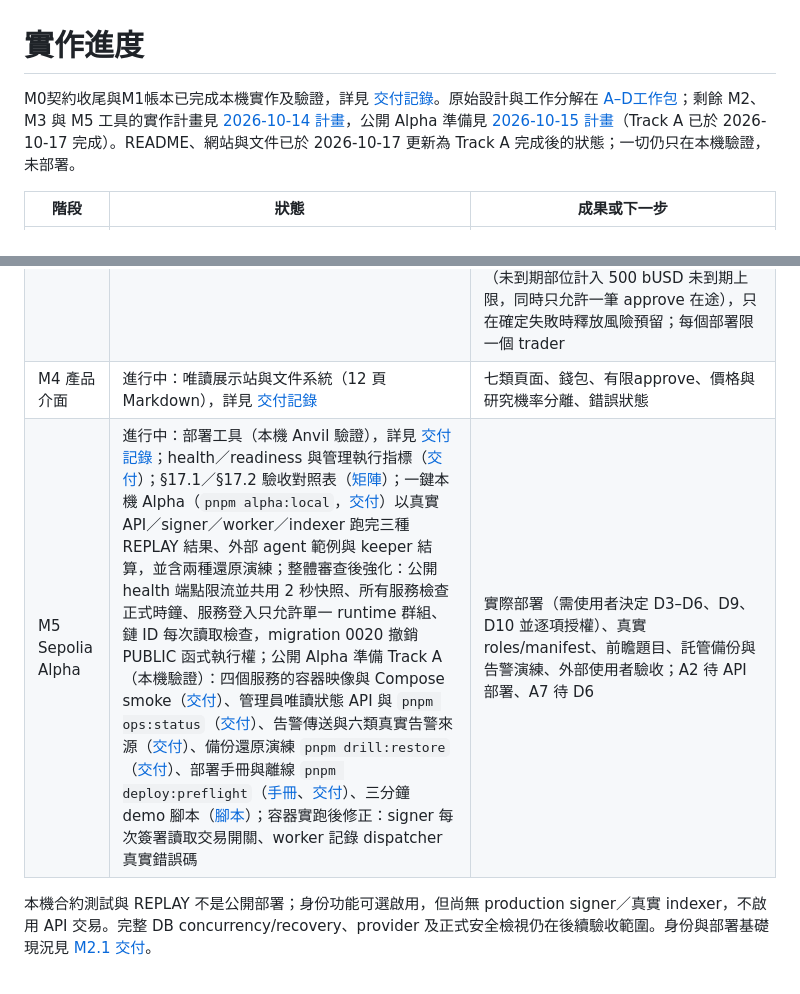
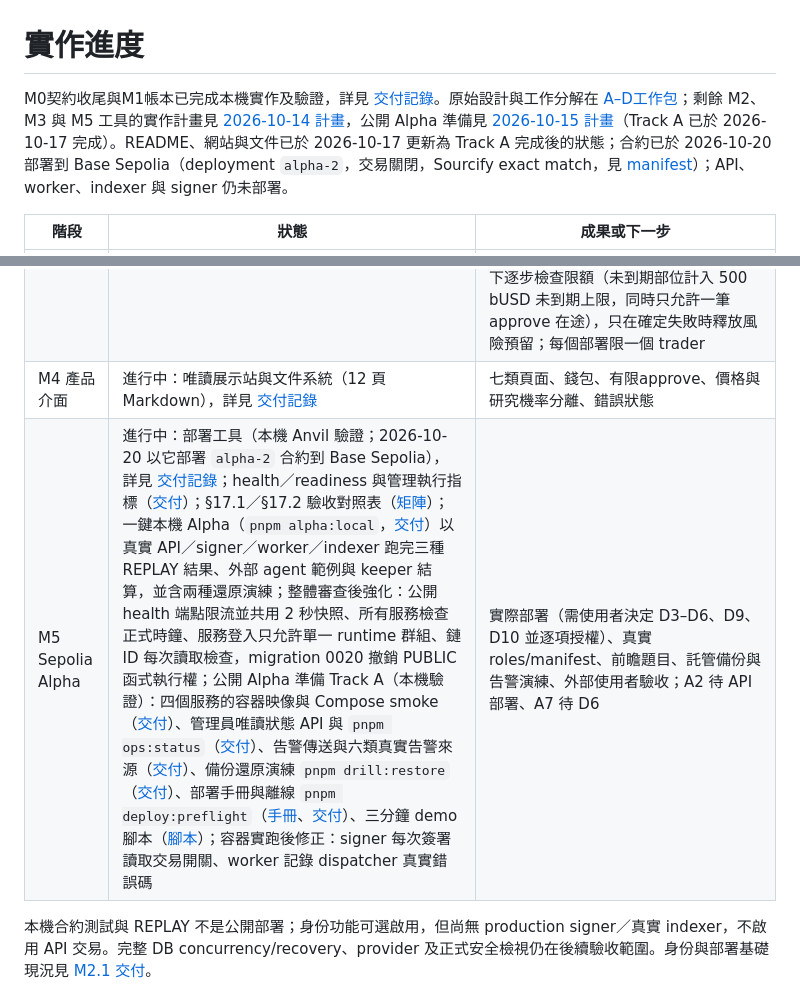
Before and after one commit to Blink-Markets/blinkmarket, a Markdown page: docs/ROADMAP.md, 2 parts joined by grey strips. Rendered like a GitHub page.

Commit message:
docs: close B3 — manifest published in the repo and on the site, sources verified on Sourcify
Co-Authored-By: Claude Opus 5.5 <noreply@anthropic.com>

```diff
--- a/docs/ROADMAP.md
+++ b/docs/ROADMAP.md
@@ -1,6 +1,6 @@
 # 實作進度
 
-M0契約收尾與M1帳本已完成本機實作及驗證，詳見 [交付記錄](M0_M1_DELIVERY.md)。原始設計與工作分解在 [A–D工作包](design/06-work-packages.md)；剩餘 M2、M3 與 M5 工具的實作計畫見 [2026-10-14 計畫](superpowers/plans/2026-10-14-remaining-milestones.md)，公開 Alpha 準備見 [2026-10-15 計畫](superpowers/plans/2026-10-15-public-alpha-readiness.md)（Track A 已於 2026-10-17 完成）。README、網站與文件已於 2026-10-17 更新為 Track A 完成後的狀態；一切仍只在本機驗證，未部署。
+M0契約收尾與M1帳本已完成本機實作及驗證，詳見 [交付記錄](M0_M1_DELIVERY.md)。原始設計與工作分解在 [A–D工作包](design/06-work-packages.md)；剩餘 M2、M3 與 M5 工具的實作計畫見 [2026-10-14 計畫](superpowers/plans/2026-10-14-remaining-milestones.md)，公開 Alpha 準備見 [2026-10-15 計畫](superpowers/plans/2026-10-15-public-alpha-readiness.md)（Track A 已於 2026-10-17 完成）。README、網站與文件已於 2026-10-17 更新為 Track A 完成後的狀態；合約已於 2026-10-20 部署到 Base Sepolia（deployment `alpha-2`，交易關閉，Sourcify exact match，見 [manifest](../deployments/base-sepolia/alpha-2.manifest.json)）；API、worker、indexer 與 signer 仍未部署。
 
 | 階段             | 狀態                   | 成果或下一步                                                                                                                          |
 | ---------------- | ---------------------- | ------------------------------------------------------------------------------------------------------------------------------------- |
@@ -9,7 +9,7 @@ M0契約收尾與M1帳本已完成本機實作及驗證，詳見 [交付記錄](
 | M2 核心垂直流程  | 進行中：核准、建市追蹤、共用基礎（[交付](M2_FOUNDATION_SEAMS.md)）、公開讀取與交易追蹤（[交付](M2_PUBLIC_READS.md)）、鏈上索引（[交付](M2_CHAIN_INDEXER.md)）、受限 signer（[交付](M2_SIGNER.md)）、RFQ 與抵押保留（[交付](M2_RFQ.md)） | 已有身份／證據／核准／建市輪詢、route service、`blink.now()`、公開讀取、獨立驗證的交易追蹤、可處理 reorg 的 chain indexer，以及只接受白名單呼叫、先固定 nonce 與費用再簽署的 signer 與 dispatcher，以及 RFQ／報價與做市抵押保留（[交付](M2_RFQ.md)）：報價依 ensemble snapshot 決定價格、保留在列鎖下計算並依 canonical 鏈狀態對帳，signer 只簽有對應保留的報價，以及型別化 client SDK、強制報價驗證與外部 agent 範例（[交付](M5_CLIENT_SDK.md)） |
 | M3 Agent         | 進行中：job runtime 與預算（[交付](M3_JOBS_BUDGETS.md)）、allowlist fetch（[交付](M3_EVIDENCE_FETCHER.md)）、預測窗口（[交付](M3_FORECASTS.md)）、評分與指標（[交付](M3_EVALUATION.md)）、結算回報與草稿（[交付](M3_RESOLUTION.md)） | 已有 durable job/outbox、USD 預算、fixture 模型 gateway、SSRF 防護抓取、DAILY/PRE_CLOSE 窗口與 ensemble snapshot、精確 Brier 與 `/v1/metrics`、結算回報、GAAP 毛利率解析建議、截止提醒與未簽署的角色交易草稿；discovery、雙 forecaster 與 baseline worker（[交付](M3_RESEARCH_WORKERS.md)）經公開 API 運作；keeper 定時結算與測試資產 faucet（[交付](M3_KEEPER_FAUCET.md)）只經受限 signer 與 dispatcher 送出交易；mandate 下的內部 trader（[交付](M3_INTERNAL_TRADER.md)）只在自身機率超過賣價 500 bps 時買入，於 mandate 鎖下逐步檢查限額（未到期部位計入 500 bUSD 未到期上限，同時只允許一筆 approve 在途），只在確定失敗時釋放風險預留；每個部署限一個 trader |
 | M4 產品介面      | 進行中：唯讀展示站與文件系統（12 頁 Markdown），詳見 [交付記錄](M4_WEB_SHOWCASE_DELIVERY.md) | 七類頁面、錢包、有限approve、價格與研究機率分離、錯誤狀態                                                                             |
-| M5 Sepolia Alpha | 進行中：部署工具（本機 Anvil 驗證），詳見 [交付記錄](M5_DEPLOYMENT_TOOLING.md)；health／readiness 與管理執行指標（[交付](M5_HEALTH_METRICS.md)）；§17.1／§17.2 驗收對照表（[矩陣](ACCEPTANCE_MATRIX.md)）；一鍵本機 Alpha（`pnpm alpha:local`，[交付](M5_LOCAL_ALPHA.md)）以真實 API／signer／worker／indexer 跑完三種 REPLAY 結果、外部 agent 範例與 keeper 結算，並含兩種還原演練；整體審查後強化：公開 health 端點限流並共用 2 秒快照、所有服務檢查正式時鐘、服務登入只允許單一 runtime 群組、鏈 ID 每次讀取檢查，migration 0020 撤銷 PUBLIC 函式執行權；公開 Alpha 準備 Track A（本機驗證）：四個服務的容器映像與 Compose smoke（[交付](M5_SERVICE_IMAGES.md)）、管理員唯讀狀態 API 與 `pnpm ops:status`（[交付](M5_OPERATOR_STATUS.md)）、告警傳送與六類真實告警來源（[交付](M5_ALERTS.md)）、備份還原演練 `pnpm drill:restore`（[交付](M5_RESTORE_DRILL.md)）、部署手冊與離線 `pnpm deploy:preflight`（[手冊](DEPLOYMENT_RUNBOOK.md)、[交付](M5_DEPLOYMENT_PREFLIGHT.md)）、三分鐘 demo 腳本（[腳本](M5_DEMO_SCRIPT.md)）；容器實跑後修正：signer 每次簽署讀取交易開關、worker 記錄 dispatcher 真實錯誤碼 | 實際部署（需使用者決定 D3–D6、D9、D10 並逐項授權）、真實 roles/manifest、前瞻題目、託管備份與告警演練、外部使用者驗收；A2 待 API 部署、A7 待 D6 |
+| M5 Sepolia Alpha | 進行中：部署工具（本機 Anvil 驗證；2026-10-20 以它部署 `alpha-2` 合約到 Base Sepolia），詳見 [交付記錄](M5_DEPLOYMENT_TOOLING.md)；health／readiness 與管理執行指標（[交付](M5_HEALTH_METRICS.md)）；§17.1／§17.2 驗收對照表（[矩陣](ACCEPTANCE_MATRIX.md)）；一鍵本機 Alpha（`pnpm alpha:local`，[交付](M5_LOCAL_ALPHA.md)）以真實 API／signer／worker／indexer 跑完三種 REPLAY 結果、外部 agent 範例與 keeper 結算，並含兩種還原演練；整體審查後強化：公開 health 端點限流並共用 2 秒快照、所有服務檢查正式時鐘、服務登入只允許單一 runtime 群組、鏈 ID 每次讀取檢查，migration 0020 撤銷 PUBLIC 函式執行權；公開 Alpha 準備 Track A（本機驗證）：四個服務的容器映像與 Compose smoke（[交付](M5_SERVICE_IMAGES.md)）、管理員唯讀狀態 API 與 `pnpm ops:status`（[交付](M5_OPERATOR_STATUS.md)）、告警傳送與六類真實告警來源（[交付](M5_ALERTS.md)）、備份還原演練 `pnpm drill:restore`（[交付](M5_RESTORE_DRILL.md)）、部署手冊與離線 `pnpm deploy:preflight`（[手冊](DEPLOYMENT_RUNBOOK.md)、[交付](M5_DEPLOYMENT_PREFLIGHT.md)）、三分鐘 demo 腳本（[腳本](M5_DEMO_SCRIPT.md)）；容器實跑後修正：signer 每次簽署讀取交易開關、worker 記錄 dispatcher 真實錯誤碼 | 實際部署（需使用者決定 D3–D6、D9、D10 並逐項授權）、真實 roles/manifest、前瞻題目、託管備份與告警演練、外部使用者驗收；A2 待 API 部署、A7 待 D6 |
 
 本機合約測試與 REPLAY 不是公開部署；身份功能可選啟用，但尚無 production signer／真實 indexer，不啟用 API 交易。完整 DB concurrency/recovery、provider 及正式安全檢視仍在後續驗收範圍。身份與部署基礎現況見 [M2.1 交付](M2_IDENTITY_DELIVERY.md)。
 
```
Also changed, not shown: 1 other file.
